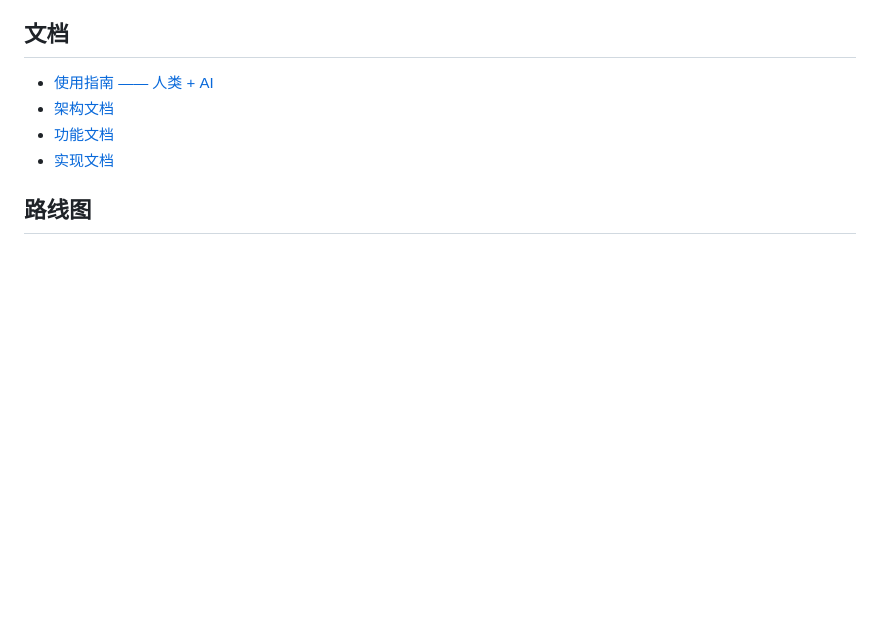
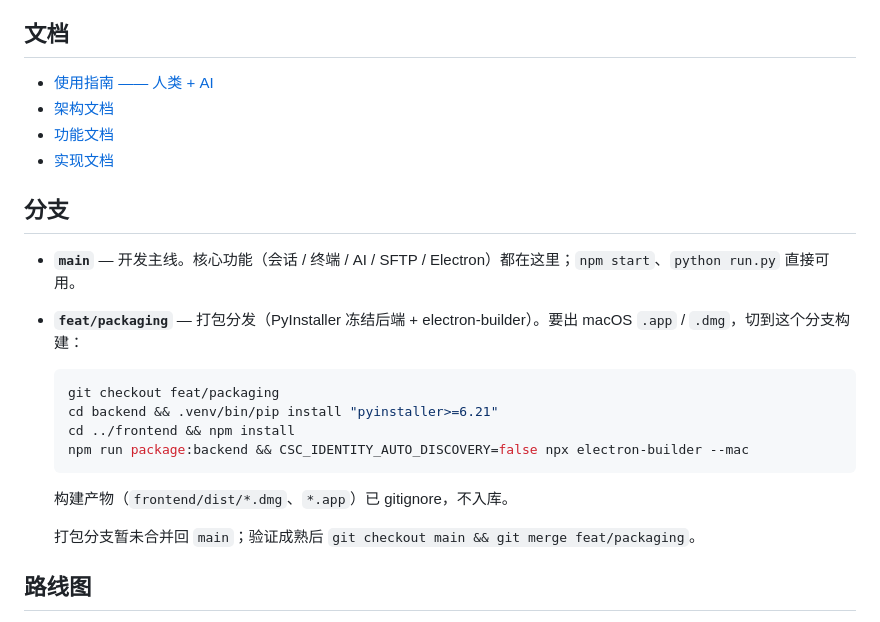
Before and after one commit to Ivan-blade/sshManager, a Markdown page: README.zh-CN.md, the part around the change. GitHub-like rendering; blank space fills up the shorter version.

````diff
--- a/README.zh-CN.md
+++ b/README.zh-CN.md
@@ -79,6 +79,22 @@ cd frontend && npm install
 - [功能文档](docs/features.md)
 - [实现文档](docs/implementation.md)
 
+## 分支
+
+- **`main`** — 开发主线。核心功能（会话 / 终端 / AI / SFTP / Electron）都在这里；`npm start`、`python run.py` 直接可用。
+- **`feat/packaging`** — 打包分发（PyInstaller 冻结后端 + electron-builder）。要出 macOS `.app` / `.dmg`，切到这个分支构建：
+
+  ```bash
+  git checkout feat/packaging
+  cd backend && .venv/bin/pip install "pyinstaller>=6.21"
+  cd ../frontend && npm install
+  npm run package:backend && CSC_IDENTITY_AUTO_DISCOVERY=false npx electron-builder --mac
+  ```
+
+  构建产物（`frontend/dist/*.dmg`、`*.app`）已 gitignore，不入库。
+
+  打包分支暂未合并回 `main`；验证成熟后 `git checkout main && git merge feat/packaging`。
+
 ## 路线图
 
 - [ ] AI 后台 WebSocket 回显 →「一起干」模式
````
Also changed, not shown: README.md (+16 -0 lines).
